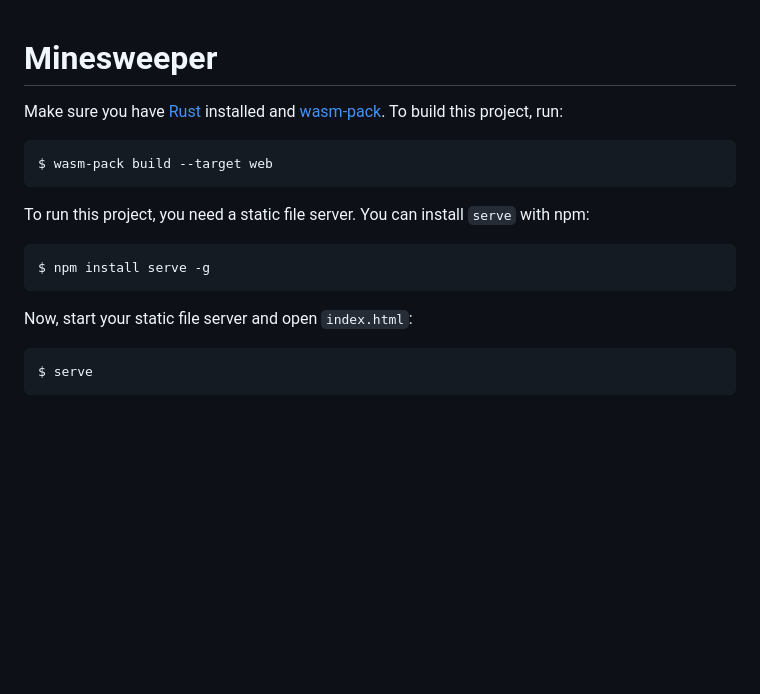
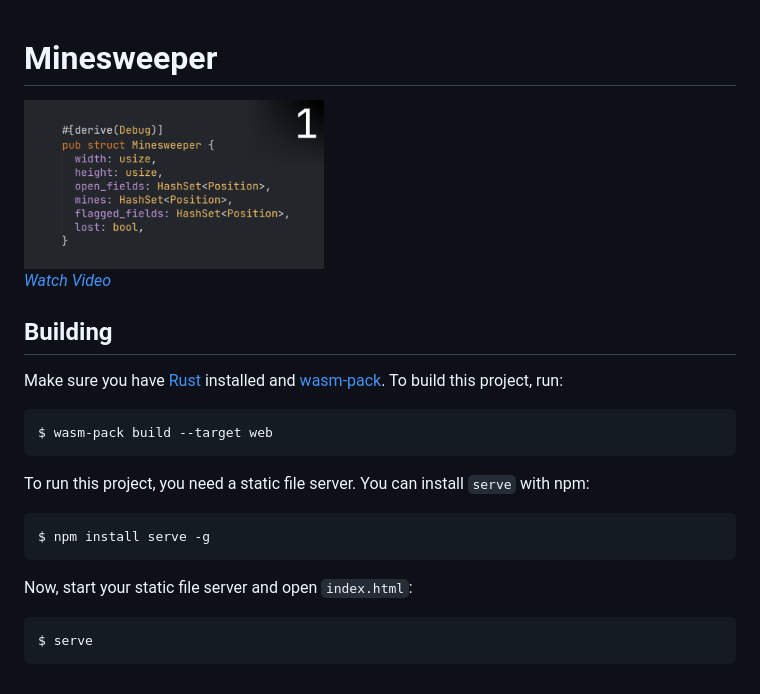
Before and after one commit to yishn/lets-code, a Markdown page: minesweeper/README.md, the part around the change printed below. GitHub-like rendering; pictures changed too: minesweeper/thumbnail.png (added); blank space fills up the shorter version.

Commit message:
Add thumbnail

````diff
--- a/minesweeper/README.md
+++ b/minesweeper/README.md
@@ -1,18 +1,23 @@
 # Minesweeper
+
+[<img src="./thumbnail.png" alt="Thumbnail" width="300" />][video]<br/>
+[*Watch Video*][video]
+
+## Building
 
 Make sure you have [Rust](https://www.rust-lang.org) installed and [wasm-pack](https://rustwasm.github.io/wasm-pack/). To build this project, run:
 
-~~~
+```
 $ wasm-pack build --target web
-~~~
+```
 
 To run this project, you need a static file server. You can install `serve` with npm:
 
-~~~
+```
 $ npm install serve -g
-~~~
+```
 
 Now, start your static file server and open `index.html`:
 
-~~~
+```
 $ serve
````
Also changed, not shown: other parts of minesweeper/README.md (+3 -1 lines).
